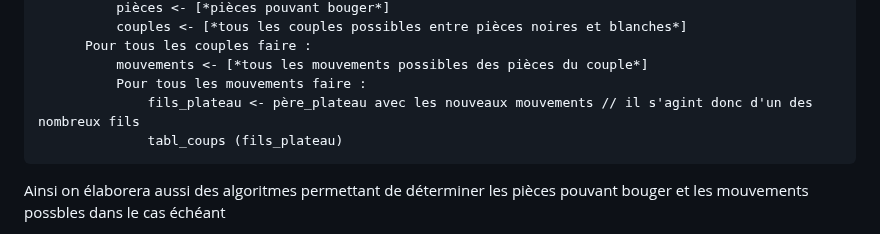
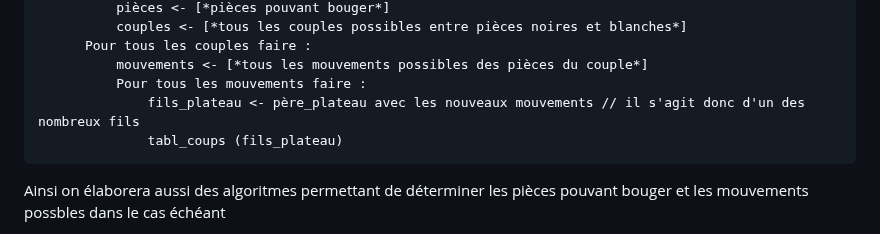
Before and after one commit to Dovalek/TIPE, a Markdown page: algos.md, the part around the change. Rendered like a GitHub page.

````diff
--- a/algos.md
+++ b/algos.md
@@ -67,7 +67,7 @@ tabl_coups (père_plateau) :
       Pour tous les couples faire :
           mouvements <- [*tous les mouvements possibles des pièces du couple*]
           Pour tous les mouvements faire :
-              fils_plateau <- père_plateau avec les nouveaux mouvements // il s'agint donc d'un des nombreux fils
+              fils_plateau <- père_plateau avec les nouveaux mouvements // il s'agit donc d'un des nombreux fils
               tabl_coups (fils_plateau)
 ```
 Ainsi on élaborera aussi des algoritmes permettant de déterminer les pièces pouvant bouger et les mouvements possbles dans le cas échéant
````
